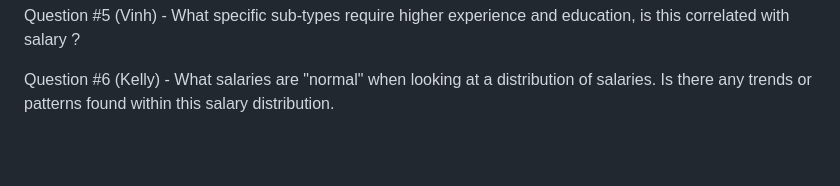
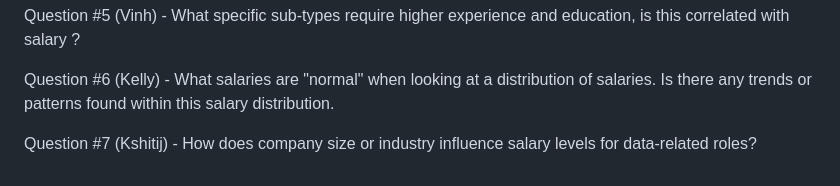
Before and after one commit to ReeseWatkinsNelson/GroupProject, a Markdown page: README.md, the part around the change. Rendered like a GitHub page; blank space fills up the shorter version.

Commit message:
Update README.md
Added a question of myself as I believe all questions were already taken and I needed to make a new question of my own.

```diff
--- a/README.md
+++ b/README.md
@@ -48,3 +48,5 @@ Question #5 (Vinh)   - What specific sub-types require higher experience and edu
 
 Question #6 (Kelly)  - What salaries are "normal" when looking at a distribution of salaries. Is there any
                        trends or patterns found within this salary distribution.
+
+Question #7 (Kshitij) - How does company size or industry influence salary levels for data-related roles?
```
